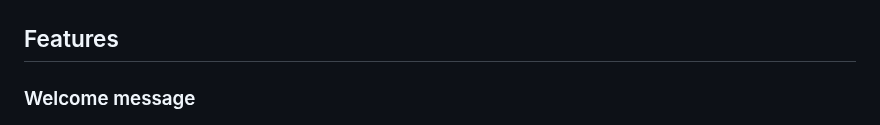
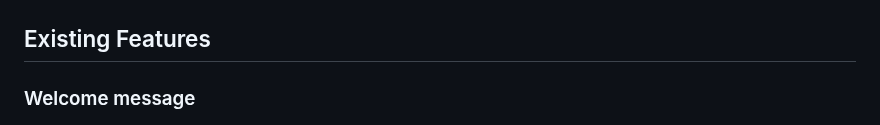
Before and after one commit to Kattis91/hangman, a Markdown page: README.md, the part around the change. Drawn GitHub-style.

Commit message:
Change the name of the features section to 'Existing Features' as if we have a 'Future Features' section now

```diff
--- a/README.md
+++ b/README.md
@@ -28,7 +28,7 @@ It is possible to play the game multiple times.
 
  ![image](readme-images/flowchart.jpeg)
 
- ## Features
+ ## Existing Features
 
  ### Welcome message
 
```
